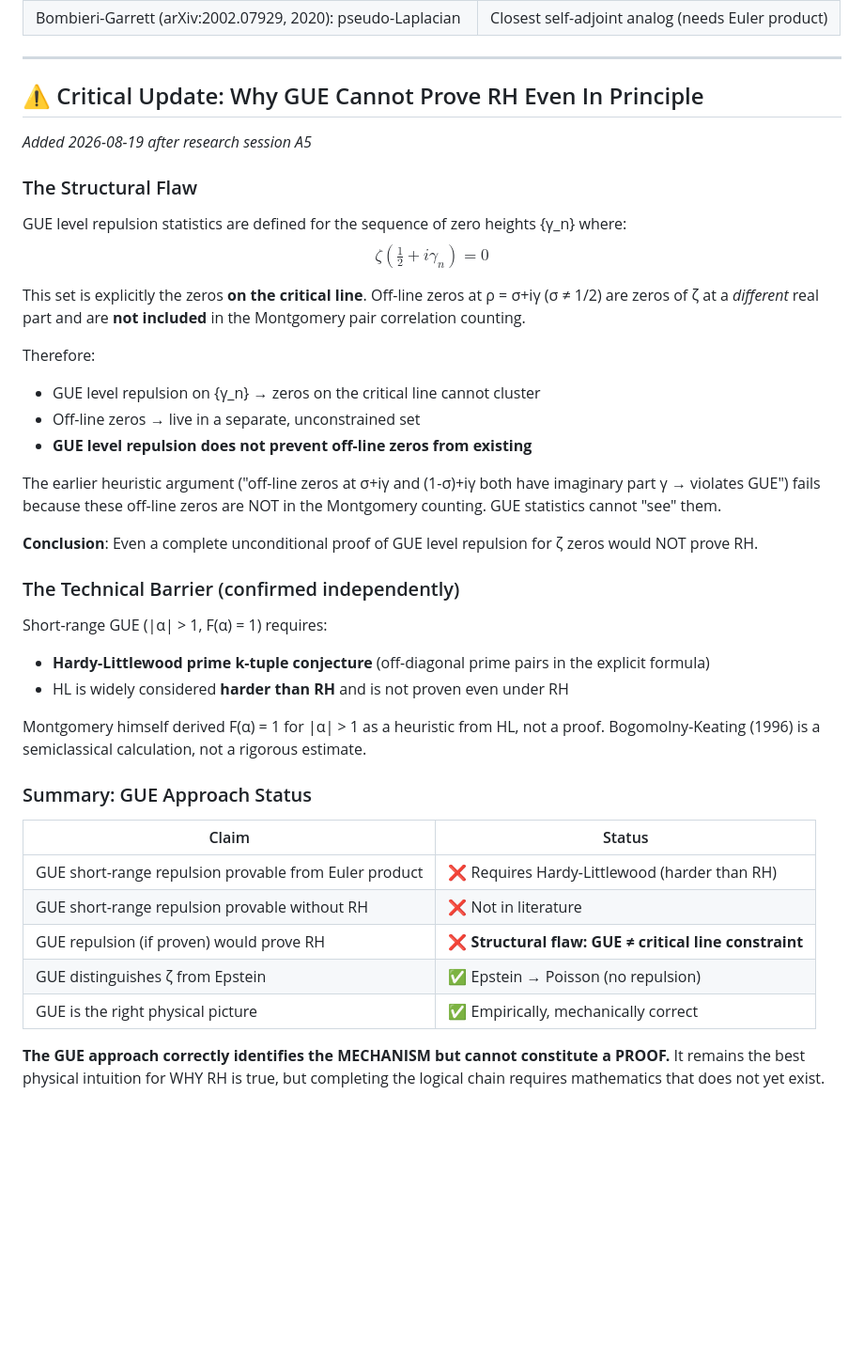
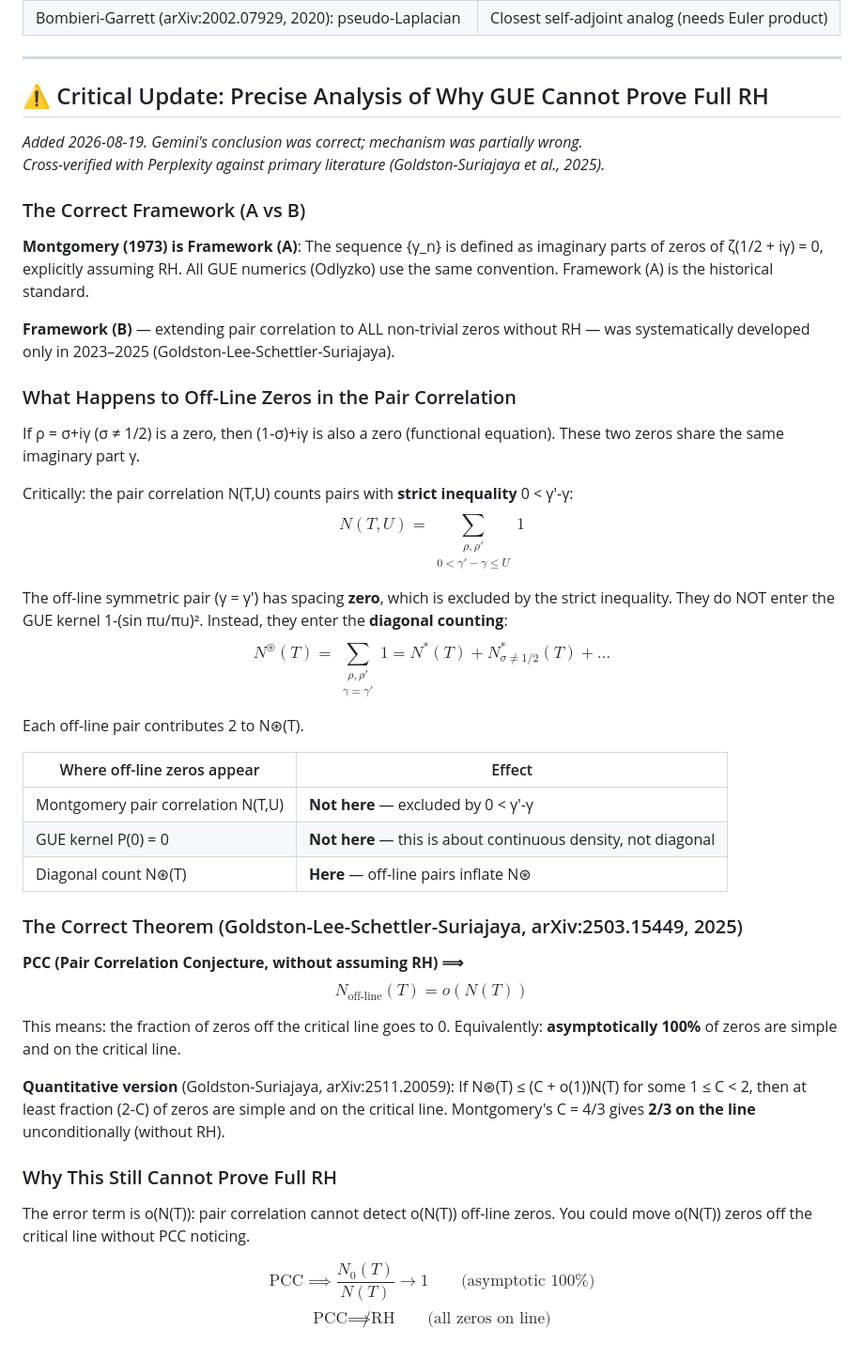
Before and after one commit to chienhaoc/riemann-hypothesis, a Markdown page: 05-open-gaps/gue-level-repulsion-gap.md, the part around one of its changes. Shown at 94% size. Drawn GitHub-style; blank space fills up the shorter version.

Commit message:
fix: correct GUE mechanism error, add precise 2025 theorem analysis
Gemini's conclusion was right (GUE cannot prove RH) but mechanism was wrong.
Cross-verified with Perplexity against Goldston-Lee-Schettler-Suriajaya (2025):

- Montgomery (1973) is Framework (A): assumes RH, counts only ζ(1/2+it)=0 zeros
- Off-line zeros enter DIAGONAL N⊛(T), not pair correlation N(T,U) (strict 0<γ'-γ)
- P(0)=0 in GUE kernel ≠ diagonal counting; wrong to conflate them
- Correct theorem: PCC (without RH) → N_off-line = o(N(T)) → asymptotic 100% on line
- Quantitative: N⊛(T) ≤ (C+o(1))N(T), C=4/3 → 2/3 simple zeros on line (unconditional)
- Gap: o(N(T)) off-line zeros remain undetectable by PCC → PCC ≠ RH
- Methodological lesson: always cross-verify Gemini conclusions with Perplexity

```diff
--- a/05-open-gaps/gue-level-repulsion-gap.md
+++ b/05-open-gaps/gue-level-repulsion-gap.md
@@ -149,45 +149,59 @@ Their statement: "We don't expect these techniques to prove RH"
 
 ---
 
-## ⚠️ Critical Update: Why GUE Cannot Prove RH Even In Principle
+## ⚠️ Critical Update: Precise Analysis of Why GUE Cannot Prove Full RH
 
-*Added 2026-08-19 after research session A5*
+*Added 2026-08-19. Gemini's conclusion was correct; mechanism was partially wrong.
+Cross-verified with Perplexity against primary literature (Goldston-Suriajaya et al., 2025).*
 
-### The Structural Flaw
+### The Correct Framework (A vs B)
 
-GUE level repulsion statistics are defined for the sequence of zero heights {γ_n} where:
-$$\zeta\!\left(\tfrac{1}{2} + i\gamma_n\right) = 0$$
+**Montgomery (1973) is Framework (A)**: The sequence {γ_n} is defined as imaginary parts of
+zeros of ζ(1/2 + iγ) = 0, explicitly assuming RH. All GUE numerics (Odlyzko) use the same
+convention. Framework (A) is the historical standard.
 
-This set is explicitly the zeros **on the critical line**. Off-line zeros at ρ = σ+iγ (σ ≠ 1/2) are zeros of ζ at a *different* real part and are **not included** in the Montgomery pair correlation counting.
+**Framework (B)** — extending pair correlation to ALL non-trivial zeros without RH — was
+systematically developed only in 2023–2025 (Goldston-Lee-Schettler-Suriajaya).
 
-Therefore:
-- GUE level repulsion on {γ_n} → zeros on the critical line cannot cluster
-- Off-line zeros → live in a separate, unconstrained set
-- **GUE level repulsion does not prevent off-line zeros from existing**
+### What Happens to Off-Line Zeros in the Pair Correlation
 
-The earlier heuristic argument ("off-line zeros at σ+iγ and (1-σ)+iγ both have imaginary part γ → violates GUE") fails because these off-line zeros are NOT in the Montgomery counting. GUE statistics cannot "see" them.
+If ρ = σ+iγ (σ ≠ 1/2) is a zero, then (1-σ)+iγ is also a zero (functional equation).
+These two zeros share the same imaginary part γ.
 
-**Conclusion**: Even a complete unconditional proof of GUE level repulsion for ζ zeros would NOT prove RH.
+Critically: the pair correlation N(T,U) counts pairs with **strict inequality** 0 < γ'-γ:
+$$N(T,U) = \sum_{\substack{\rho,\rho' \\ 0 < \gamma'-\gamma \leq U}} 1$$
 
-### The Technical Barrier (confirmed independently)
+The off-line symmetric pair (γ = γ') has spacing **zero**, which is excluded by the strict
+inequality. They do NOT enter the GUE kernel 1-(sin πu/πu)². Instead, they enter the
+**diagonal counting**:
+$$N^{\circledast}(T) = \sum_{\substack{\rho,\rho' \\ \gamma = \gamma'}} 1 = N^*(T) + N^*_{\sigma \neq 1/2}(T) + \ldots$$
 
-Short-range GUE (|α| > 1, F(α) = 1) requires:
-- **Hardy-Littlewood prime k-tuple conjecture** (off-diagonal prime pairs in the explicit formula)
-- HL is widely considered **harder than RH** and is not proven even under RH
+Each off-line pair contributes 2 to N⊛(T).
 
-Montgomery himself derived F(α) = 1 for |α| > 1 as a heuristic from HL, not a proof.
-Bogomolny-Keating (1996) is a semiclassical calculation, not a rigorous estimate.
+| Where off-line zeros appear | Effect |
+|---------------------------|--------|
+| Montgomery pair correlation N(T,U) | **Not here** — excluded by 0 < γ'-γ |
+| GUE kernel P(0) = 0 | **Not here** — this is about continuous density, not diagonal |
+| Diagonal count N⊛(T) | **Here** — off-line pairs inflate N⊛ |
 
-### Summary: GUE Approach Status
+### The Correct Theorem (Goldston-Lee-Schettler-Suriajaya, arXiv:2503.15449, 2025)
 
-| Claim | Status |
-|-------|--------|
-| GUE short-range repulsion provable from Euler product | ❌ Requires Hardy-Littlewood (harder than RH) |
-| GUE short-range repulsion provable without RH | ❌ Not in literature |
-| GUE repulsion (if proven) would prove RH | ❌ **Structural flaw: GUE ≠ critical line constraint** |
-| GUE distinguishes ζ from Epstein | ✅ Epstein → Poisson (no repulsion) |
-| GUE is the right physical picture | ✅ Empirically, mechanically correct |
+**PCC (Pair Correlation Conjecture, without assuming RH) ⟹**
+$$N_{\text{off-line}}(T) = o(N(T))$$
 
-**The GUE approach correctly identifies the MECHANISM but cannot constitute a PROOF.**
-It remains the best physical intuition for WHY RH is true, but completing the logical chain
-requires mathematics that does not yet exist.
+This means: the fraction of zeros off the critical line goes to 0.
+Equivalently: **asymptotically 100%** of zeros are simple and on the critical line.
+
+**Quantitative version** (Goldston-Suriajaya, arXiv:2511.20059):
+If N⊛(T) ≤ (C + o(1))N(T) for some 1 ≤ C < 2, then at least fraction (2-C) of zeros
+are simple and on the critical line. Montgomery's C = 4/3 gives **2/3 on the line**
+unconditionally (without RH).
+
+### Why This Still Cannot Prove Full RH
+
+The error term is o(N(T)): pair correlation cannot detect o(N(T)) off-line zeros.
+You could move o(N(T)) zeros off the critical line without PCC noticing.
+
+$$\text{PCC} \implies \frac{N_0(T)}{N(T)} \to 1 \qquad \text{(asymptotic 100\%)}$$
+$$\text{PCC} \not\implies \text{RH} \qquad \text{(all zeros on line)}$$
+
```
Also changed, not shown: other parts of 05-open-gaps/gue-level-repulsion-gap.md (+15 -0 lines).
